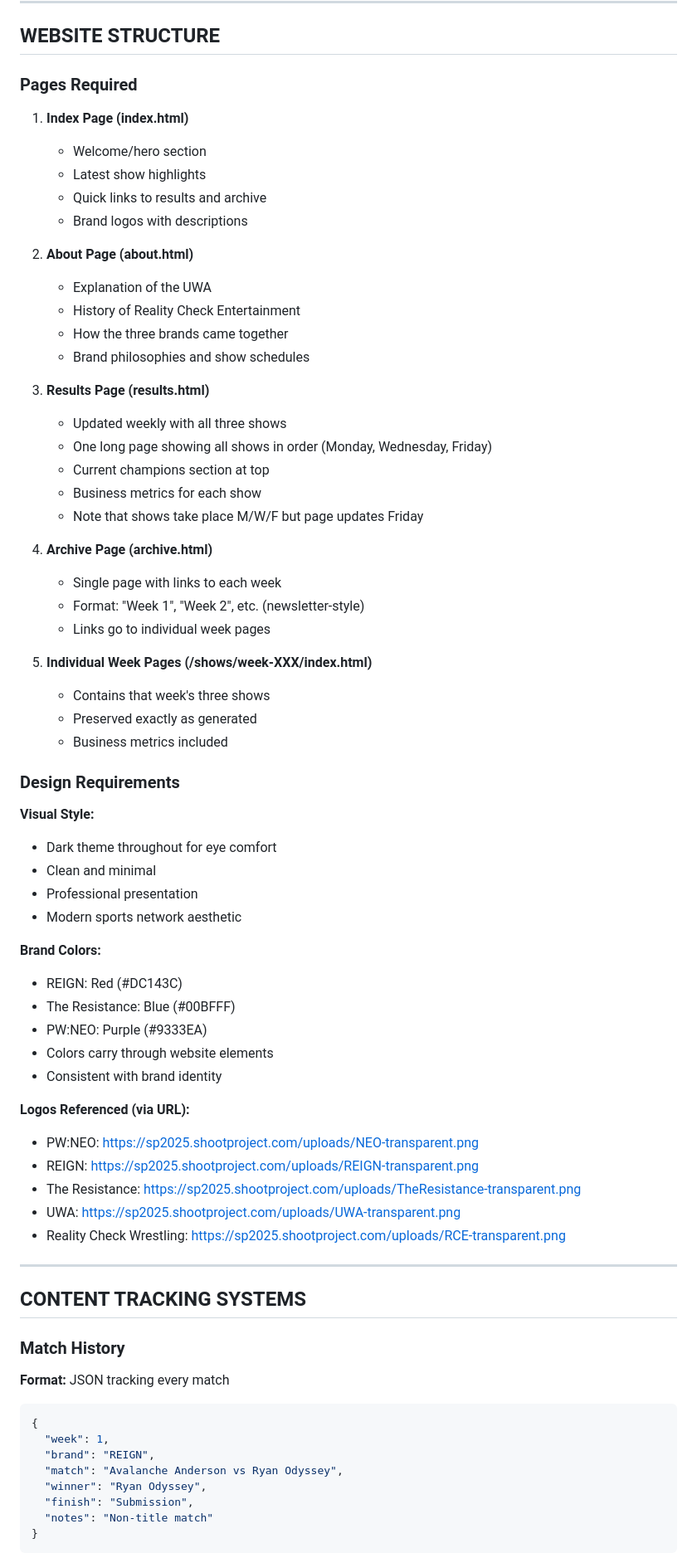
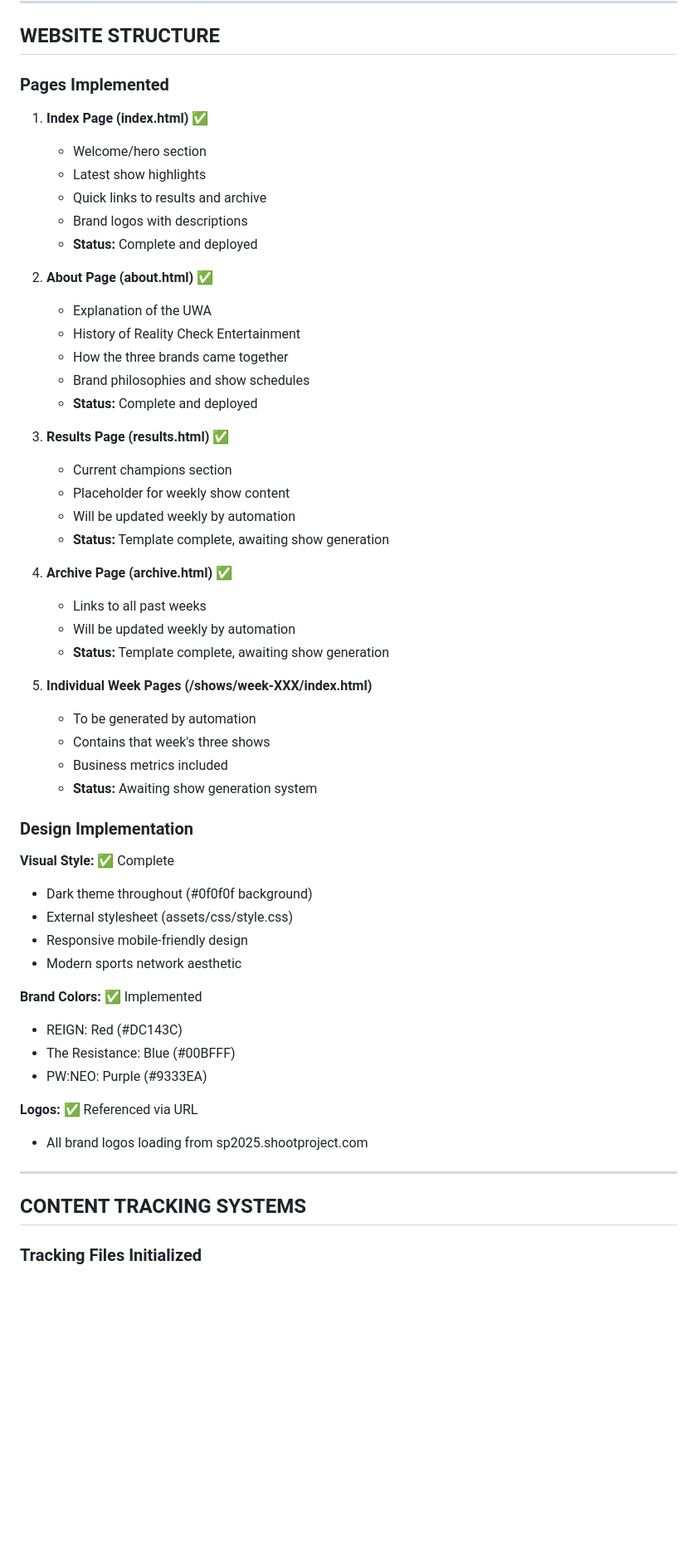
Before and after one commit to surreal1st/uwa4, a Markdown page: PROJECT_SPECIFICATION.md, the part around one of its changes. Shown at 83% size. Drawn GitHub-style; blank space fills up the shorter version.

````diff
--- a/PROJECT_SPECIFICATION.md
+++ b/PROJECT_SPECIFICATION.md
@@ -243,73 +262,58 @@ Clean, professional aesthetic appropriate for modern streaming audience while ma
 
 ## WEBSITE STRUCTURE
 
-### Pages Required
+### Pages Implemented
 
-1. **Index Page (index.html)**
+1. **Index Page (index.html)** ✅
    - Welcome/hero section
    - Latest show highlights
    - Quick links to results and archive
    - Brand logos with descriptions
+   - **Status:** Complete and deployed
 
-2. **About Page (about.html)**
+2. **About Page (about.html)** ✅
    - Explanation of the UWA
    - History of Reality Check Entertainment
    - How the three brands came together
    - Brand philosophies and show schedules
+   - **Status:** Complete and deployed
 
-3. **Results Page (results.html)**
-   - Updated weekly with all three shows
-   - One long page showing all shows in order (Monday, Wednesday, Friday)
-   - Current champions section at top
-   - Business metrics for each show
-   - Note that shows take place M/W/F but page updates Friday
+3. **Results Page (results.html)** ✅
+   - Current champions section
+   - Placeholder for weekly show content
+   - Will be updated weekly by automation
+   - **Status:** Template complete, awaiting show generation
 
-4. **Archive Page (archive.html)**
-   - Single page with links to each week
-   - Format: "Week 1", "Week 2", etc. (newsletter-style)
-   - Links go to individual week pages
+4. **Archive Page (archive.html)** ✅
+   - Links to all past weeks
+   - Will be updated weekly by automation
+   - **Status:** Template complete, awaiting show generation
 
 5. **Individual Week Pages (/shows/week-XXX/index.html)**
+   - To be generated by automation
    - Contains that week's three shows
-   - Preserved exactly as generated
    - Business metrics included
+   - **Status:** Awaiting show generation system
 
-### Design Requirements
+### Design Implementation
 
-**Visual Style:**
-- Dark theme throughout for eye comfort
-- Clean and minimal
-- Professional presentation
+**Visual Style:** ✅ Complete
+- Dark theme throughout (#0f0f0f background)
+- External stylesheet (assets/css/style.css)
+- Responsive mobile-friendly design
 - Modern sports network aesthetic
 
-**Brand Colors:**
+**Brand Colors:** ✅ Implemented
 - REIGN: Red (#DC143C)
 - The Resistance: Blue (#00BFFF)
 - PW:NEO: Purple (#9333EA)
-- Colors carry through website elements
-- Consistent with brand identity
 
-**Logos Referenced (via URL):**
-- PW:NEO: https://sp2025.shootproject.com/uploads/NEO-transparent.png
-- REIGN: https://sp2025.shootproject.com/uploads/REIGN-transparent.png
-- The Resistance: https://sp2025.shootproject.com/uploads/TheResistance-transparent.png
-- UWA: https://sp2025.shootproject.com/uploads/UWA-transparent.png
-- Reality Check Wrestling: https://sp2025.shootproject.com/uploads/RCE-transparent.png
+**Logos:** ✅ Referenced via URL
+- All brand logos loading from sp2025.shootproject.com
 
 ---
 
 ## CONTENT TRACKING SYSTEMS
 
-### Match History
-**Format:** JSON tracking every match
-```json
-{
-  "week": 1,
-  "brand": "REIGN",
-  "match": "Avalanche Anderson vs Ryan Odyssey",
-  "winner": "Ryan Odyssey",
-  "finish": "Submission",
-  "notes": "Non-title match"
-}
-```
+### Tracking Files Initialized
 
````
Also changed, not shown: other parts of PROJECT_SPECIFICATION.md (+164 -84 lines).
